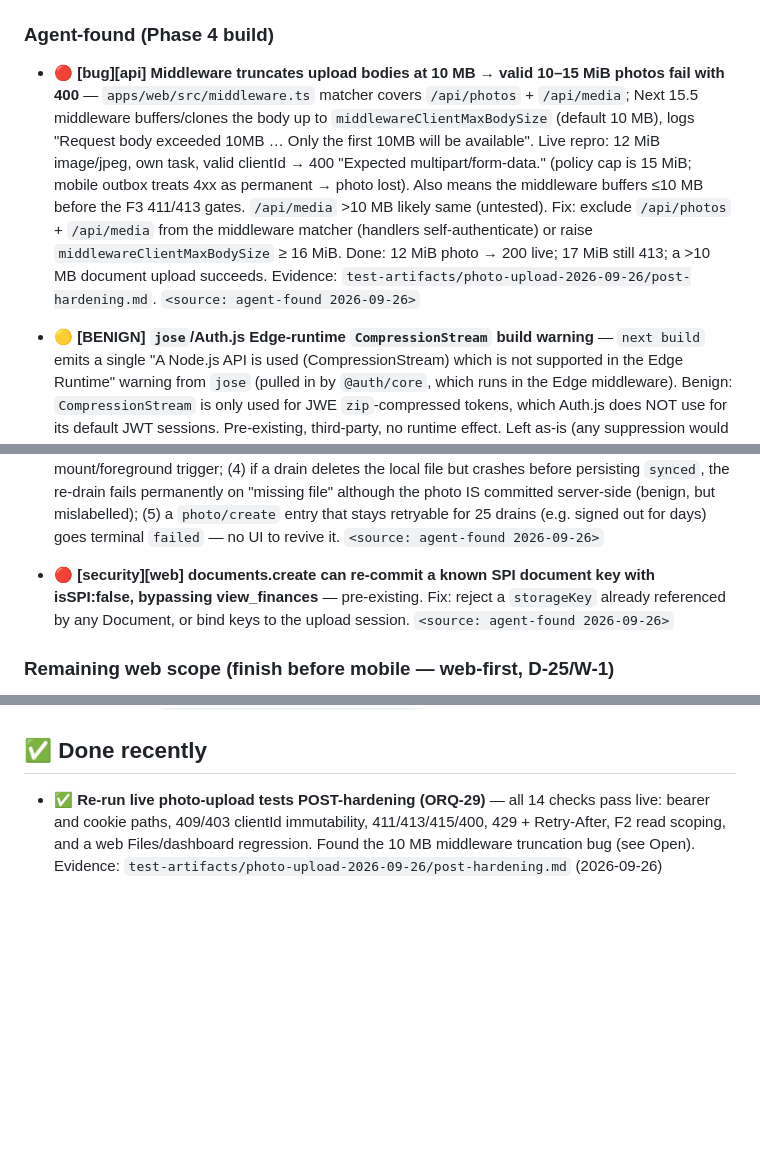
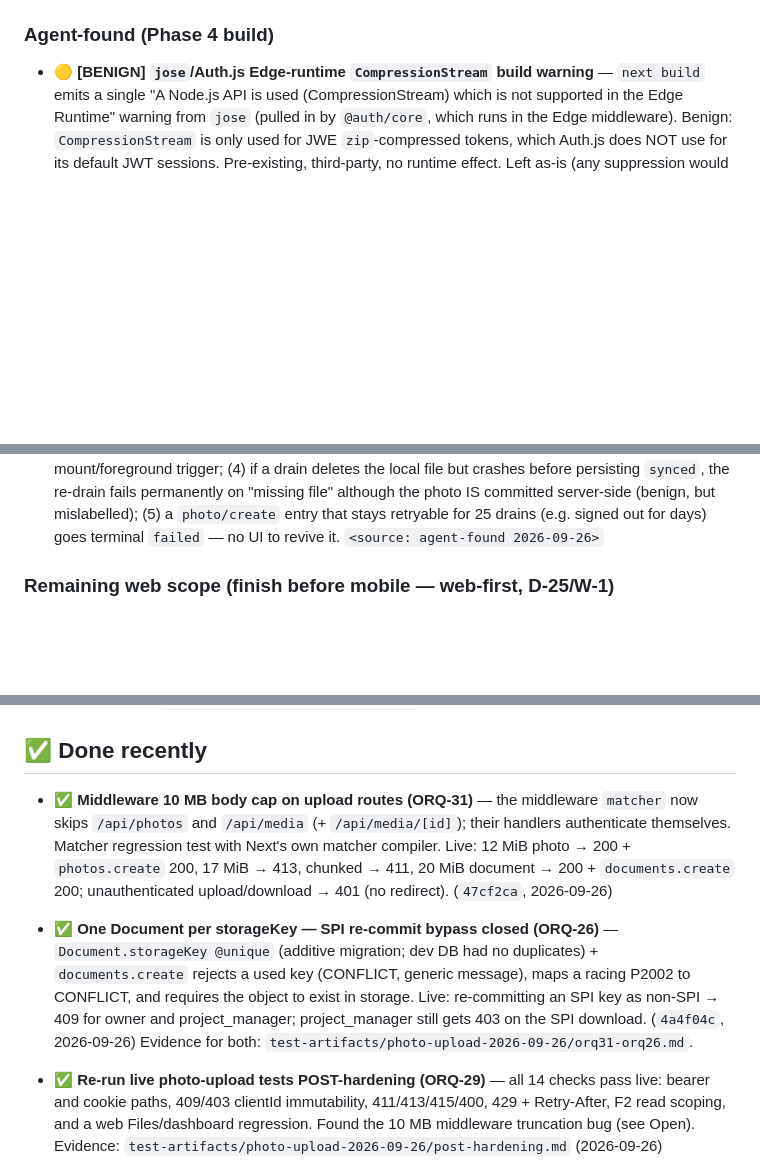
Before and after one commit to bonitobonita24/Orqafy-Self-Hosted, a Markdown page: docs/TASK_QUEUE.md, 3 parts joined by grey strips. GitHub-like rendering; blank space fills up the shorter version.

Commit message:
docs(task-queue): ORQ-31 + ORQ-26 done, live-verified
ORQ-31 (47cf2ca) and ORQ-26 (4a4f04c) moved to Done with live results;
SESSION_LOG gets the two ✅ lines. Evidence (gitignored):
test-artifacts/photo-upload-2026-09-26/orq31-orq26.md — 17/17 API checks
plus headless UI regression.

Co-Authored-By: Claude Opus 5.5 <noreply@anthropic.com>
Claude-Session: https://claude.ai/code/session_014iL8xw3bHTZLgE4V2moUwZ

```diff
--- a/docs/TASK_QUEUE.md
+++ b/docs/TASK_QUEUE.md
@@ -35,15 +35,6 @@ exist yet. They are NOT actionable now; they gate a later phase._
 
 ### Agent-found (Phase 4 build)
 
-- 🔴 **[bug][api] Middleware truncates upload bodies at 10 MB → valid 10–15 MiB photos fail with 400** —
-  `apps/web/src/middleware.ts` matcher covers `/api/photos` + `/api/media`; Next 15.5 middleware buffers/clones
-  the body up to `middlewareClientMaxBodySize` (default 10 MB), logs "Request body exceeded 10MB … Only the first
-  10MB will be available". Live repro: 12 MiB image/jpeg, own task, valid clientId → 400 "Expected
-  multipart/form-data." (policy cap is 15 MiB; mobile outbox treats 4xx as permanent → photo lost). Also means
-  the middleware buffers ≤10 MB before the F3 411/413 gates. `/api/media` >10 MB likely same (untested). Fix:
-  exclude `/api/photos` + `/api/media` from the middleware matcher (handlers self-authenticate) or raise
-  `middlewareClientMaxBodySize` ≥ 16 MiB. Done: 12 MiB photo → 200 live; 17 MiB still 413; a >10 MB document
-  upload succeeds. Evidence: `test-artifacts/photo-upload-2026-09-26/post-hardening.md`. `<source: agent-found 2026-09-26>`
 
 - 🟡 **[BENIGN] `jose`/Auth.js Edge-runtime `CompressionStream` build warning** — `next build` emits a single
   "A Node.js API is used (CompressionStream) which is not supported in the Edge Runtime" warning from
@@ -84,9 +75,6 @@ exist yet. They are NOT actionable now; they gate a later phase._
   file" although the photo IS committed server-side (benign, but mislabelled); (5) a `photo/create` entry that
   stays retryable for 25 drains (e.g. signed out for days) goes terminal `failed` — no UI to revive it.
   `<source: agent-found 2026-09-26>`
-- 🔴 **[security][web] documents.create can re-commit a known SPI document key with isSPI:false, bypassing
-  view_finances** — pre-existing. Fix: reject a `storageKey` already referenced by any Document, or bind keys to
-  the upload session. `<source: agent-found 2026-09-26>`
 
 ### Remaining web scope (finish before mobile — web-first, D-25/W-1)
 
@@ -137,6 +125,16 @@ exist yet. They are NOT actionable now; they gate a later phase._
   restart-durable / multi-instance limiting when the app graduates past single-process. `<source: agent-found 2026-09-10>`
 
 ## ✅ Done recently
+
+- ✅ **Middleware 10 MB body cap on upload routes (ORQ-31)** — the middleware `matcher` now skips `/api/photos` and
+  `/api/media` (+ `/api/media/[id]`); their handlers authenticate themselves. Matcher regression test with Next's own
+  matcher compiler. Live: 12 MiB photo → 200 + `photos.create` 200, 17 MiB → 413, chunked → 411, 20 MiB document →
+  200 + `documents.create` 200; unauthenticated upload/download → 401 (no redirect). (`47cf2ca`, 2026-09-26)
+- ✅ **One Document per storageKey — SPI re-commit bypass closed (ORQ-26)** — `Document.storageKey @unique`
+  (additive migration; dev DB had no duplicates) + `documents.create` rejects a used key (CONFLICT, generic message),
+  maps a racing P2002 to CONFLICT, and requires the object to exist in storage. Live: re-committing an SPI key as
+  non-SPI → 409 for owner and project_manager; project_manager still gets 403 on the SPI download. (`4a4f04c`, 2026-09-26)
+  Evidence for both: `test-artifacts/photo-upload-2026-09-26/orq31-orq26.md`.
 
 - ✅ **Re-run live photo-upload tests POST-hardening (ORQ-29)** — all 14 checks pass live: bearer and cookie
   paths, 409/403 clientId immutability, 411/413/415/400, 429 + Retry-After, F2 read scoping, and a web
```
Also changed, not shown: docs/SESSION_LOG.md (+3 -1 lines).
